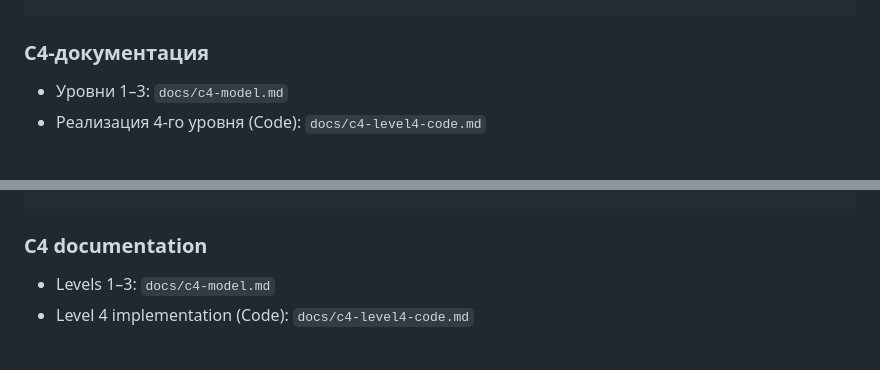
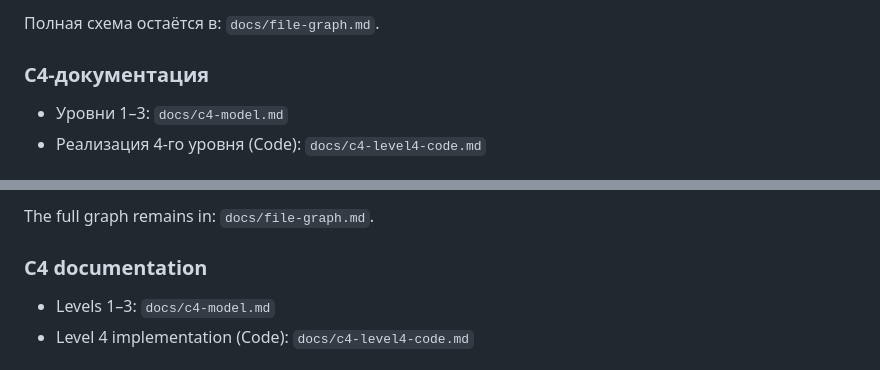
Before and after one commit to soewal19/shipping-calculator-php-vue, a Markdown page: README.md, 2 parts joined by grey strips. GitHub-like rendering.

Commit message:
docs: add test structure mermaid graph to README

```diff
--- a/README.md
+++ b/README.md
@@ -150,3 +169,4 @@
+Полная схема остаётся в: `docs/file-graph.md`.
 
 ### C4-документация
 - Уровни 1–3: `docs/c4-model.md`
@@ -370,3 +408,5 @@ Access points:
+The full graph remains in: `docs/file-graph.md`.
+
 ### C4 documentation
 - Levels 1–3: `docs/c4-model.md`
 - Level 4 implementation (Code): `docs/c4-level4-code.md`
```
Also changed, not shown: other parts of README.md (+37 -0 lines).
